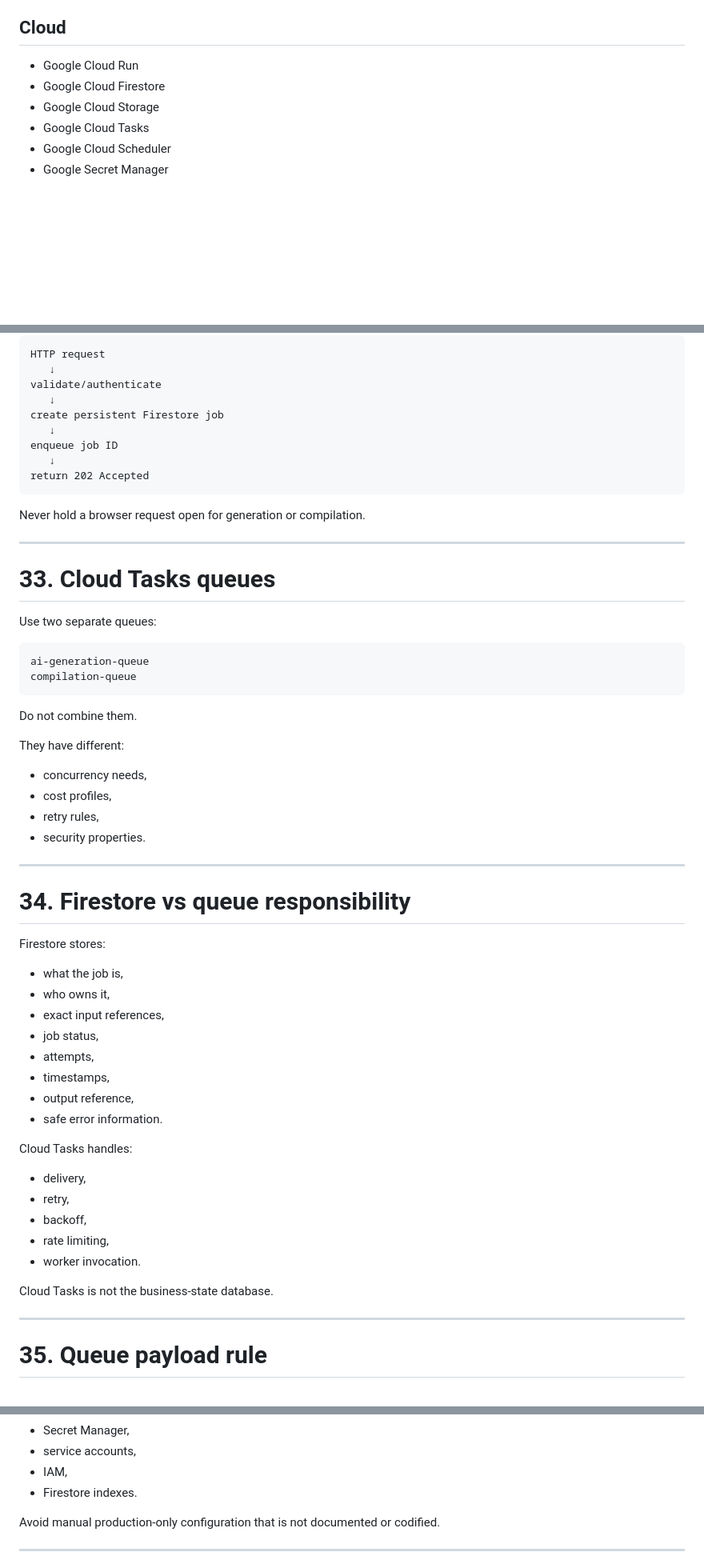
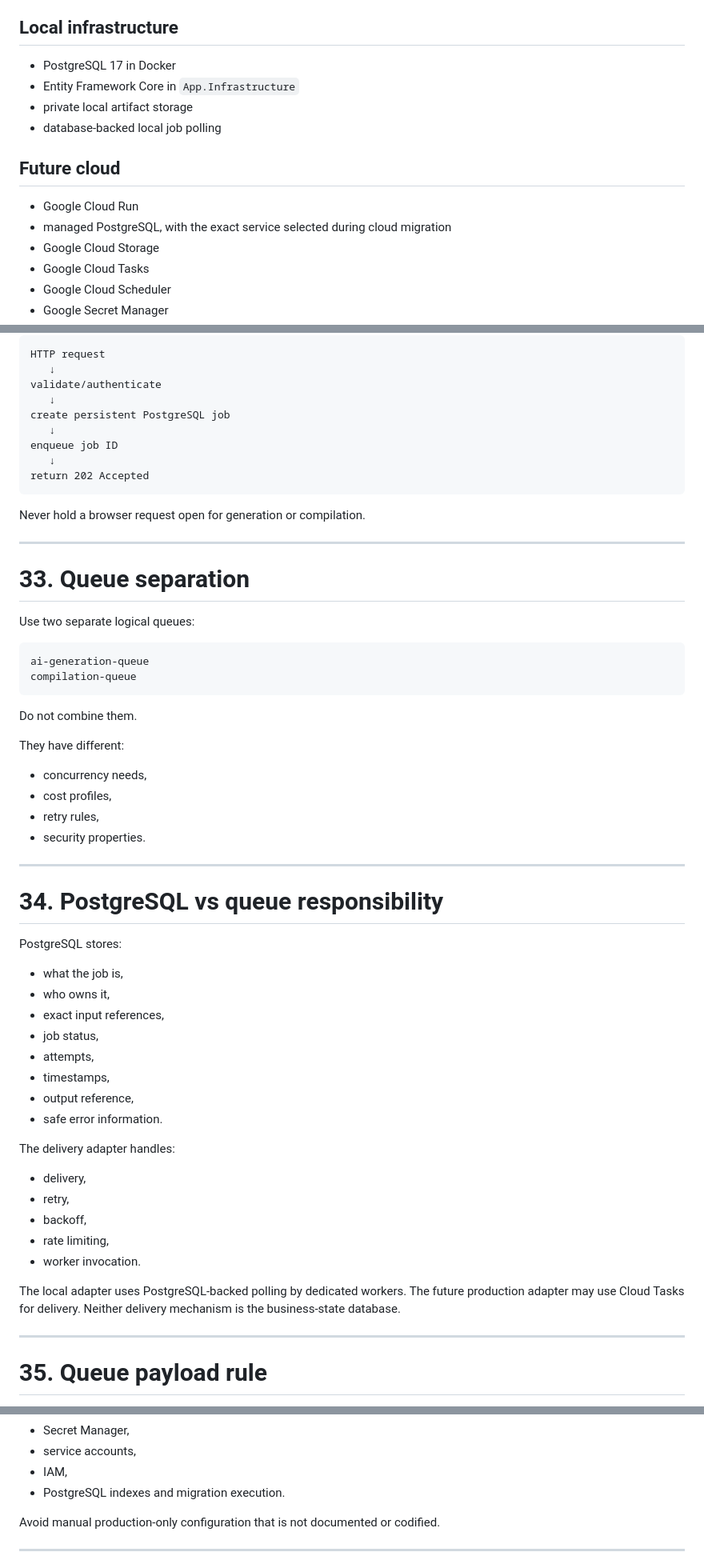
Before and after one commit to Bonioszko/Jobfolio, a Markdown page: AGENTS.md, 3 parts joined by grey strips. Shown at 80% size. GitHub-like rendering; blank space fills up the shorter version.

````diff
--- a/AGENTS.md
+++ b/AGENTS.md
@@ -84,10 +84,17 @@ Use the following stack unless there is a strong documented reason to change it.
 - Monaco Editor
 - PDF.js
 
-## Cloud
+## Local infrastructure
+
+- PostgreSQL 17 in Docker
+- Entity Framework Core in `App.Infrastructure`
+- private local artifact storage
+- database-backed local job polling
+
+## Future cloud
 
 - Google Cloud Run
-- Google Cloud Firestore
+- managed PostgreSQL, with the exact service selected during cloud migration
 - Google Cloud Storage
 - Google Cloud Tasks
 - Google Cloud Scheduler
@@ -946,7 +969,7 @@ HTTP request
    ↓
 validate/authenticate
    ↓
-create persistent Firestore job
+create persistent PostgreSQL job
    ↓
 enqueue job ID
    ↓
@@ -957,9 +980,9 @@ Never hold a browser request open for generation or compilation.
 
 ---
 
-# 33. Cloud Tasks queues
-
-Use two separate queues:
+# 33. Queue separation
+
+Use two separate logical queues:
 
 ```text
 ai-generation-queue
@@ -977,9 +1000,9 @@ They have different:
 
 ---
 
-# 34. Firestore vs queue responsibility
-
-Firestore stores:
+# 34. PostgreSQL vs queue responsibility
+
+PostgreSQL stores:
 
 - what the job is,
 - who owns it,
@@ -990,7 +1013,7 @@ Firestore stores:
 - output reference,
 - safe error information.
 
-Cloud Tasks handles:
+The delivery adapter handles:
 
 - delivery,
 - retry,
@@ -998,7 +1021,7 @@ Cloud Tasks handles:
 - rate limiting,
 - worker invocation.
 
-Cloud Tasks is not the business-state database.
+The local adapter uses PostgreSQL-backed polling by dedicated workers. The future production adapter may use Cloud Tasks for delivery. Neither delivery mechanism is the business-state database.
 
 ---
 
@@ -2235,7 +2266,7 @@ Expected resources include:
 - Secret Manager,
 - service accounts,
 - IAM,
-- Firestore indexes.
+- PostgreSQL indexes and migration execution.
 
 Avoid manual production-only configuration that is not documented or codified.
 
````
Also changed, not shown: other parts of AGENTS.md (+132 -108 lines).
